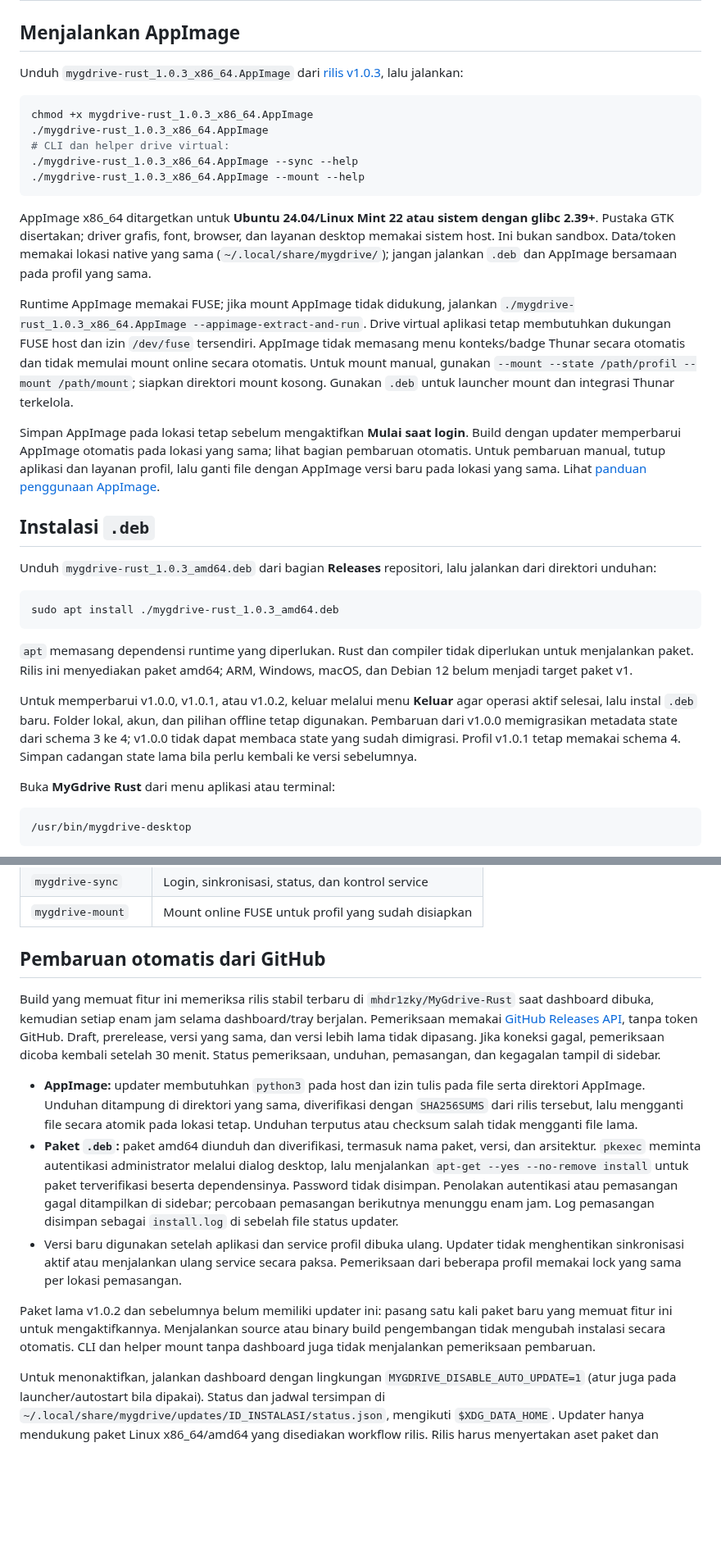
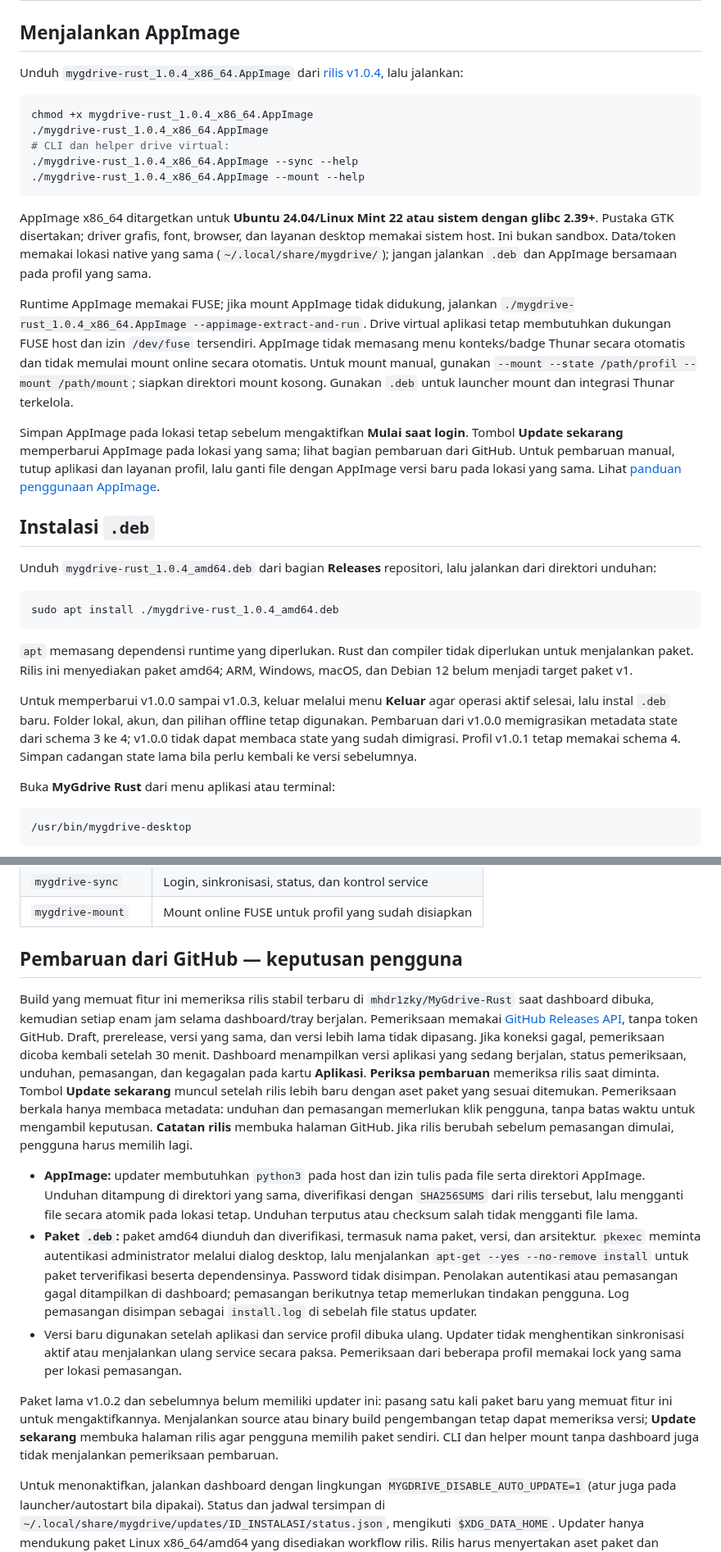
Before and after one commit to mhdr1zky/MyGdrive-Rust, a Markdown page: README.md, 2 parts joined by grey strips. Shown at 82% size. GitHub-like rendering; blank space fills up the shorter version.

````diff
--- a/README.md
+++ b/README.md
@@ -42,33 +42,33 @@ Tangkapan layar aplikasi di Linux, menggunakan profil dan berkas contoh. Tampila
 
 ## Menjalankan AppImage
 
-Unduh `mygdrive-rust_1.0.3_x86_64.AppImage` dari [rilis v1.0.3](https://github.com/mhdr1zky/MyGdrive-Rust/releases/tag/v1.0.3), lalu jalankan:
+Unduh `mygdrive-rust_1.0.4_x86_64.AppImage` dari [rilis v1.0.4](https://github.com/mhdr1zky/MyGdrive-Rust/releases/tag/v1.0.4), lalu jalankan:
 
 ```bash
-chmod +x mygdrive-rust_1.0.3_x86_64.AppImage
-./mygdrive-rust_1.0.3_x86_64.AppImage
+chmod +x mygdrive-rust_1.0.4_x86_64.AppImage
+./mygdrive-rust_1.0.4_x86_64.AppImage
 # CLI dan helper drive virtual:
-./mygdrive-rust_1.0.3_x86_64.AppImage --sync --help
-./mygdrive-rust_1.0.3_x86_64.AppImage --mount --help
+./mygdrive-rust_1.0.4_x86_64.AppImage --sync --help
+./mygdrive-rust_1.0.4_x86_64.AppImage --mount --help
 ```
 
 AppImage x86_64 ditargetkan untuk **Ubuntu 24.04/Linux Mint 22 atau sistem dengan glibc 2.39+**. Pustaka GTK disertakan; driver grafis, font, browser, dan layanan desktop memakai sistem host. Ini bukan sandbox. Data/token memakai lokasi native yang sama (`~/.local/share/mygdrive/`); jangan jalankan `.deb` dan AppImage bersamaan pada profil yang sama.
 
-Runtime AppImage memakai FUSE; jika mount AppImage tidak didukung, jalankan `./mygdrive-rust_1.0.3_x86_64.AppImage --appimage-extract-and-run`. Drive virtual aplikasi tetap membutuhkan dukungan FUSE host dan izin `/dev/fuse` tersendiri. AppImage tidak memasang menu konteks/badge Thunar secara otomatis dan tidak memulai mount online secara otomatis. Untuk mount manual, gunakan `--mount --state /path/profil --mount /path/mount`; siapkan direktori mount kosong. Gunakan `.deb` untuk launcher mount dan integrasi Thunar terkelola.
+Runtime AppImage memakai FUSE; jika mount AppImage tidak didukung, jalankan `./mygdrive-rust_1.0.4_x86_64.AppImage --appimage-extract-and-run`. Drive virtual aplikasi tetap membutuhkan dukungan FUSE host dan izin `/dev/fuse` tersendiri. AppImage tidak memasang menu konteks/badge Thunar secara otomatis dan tidak memulai mount online secara otomatis. Untuk mount manual, gunakan `--mount --state /path/profil --mount /path/mount`; siapkan direktori mount kosong. Gunakan `.deb` untuk launcher mount dan integrasi Thunar terkelola.
 
-Simpan AppImage pada lokasi tetap sebelum mengaktifkan **Mulai saat login**. Build dengan updater memperbarui AppImage otomatis pada lokasi yang sama; lihat bagian pembaruan otomatis. Untuk pembaruan manual, tutup aplikasi dan layanan profil, lalu ganti file dengan AppImage versi baru pada lokasi yang sama. Lihat [panduan penggunaan AppImage](https://docs.appimage.org/user-guide/run-appimages.html).
+Simpan AppImage pada lokasi tetap sebelum mengaktifkan **Mulai saat login**. Tombol **Update sekarang** memperbarui AppImage pada lokasi yang sama; lihat bagian pembaruan dari GitHub. Untuk pembaruan manual, tutup aplikasi dan layanan profil, lalu ganti file dengan AppImage versi baru pada lokasi yang sama. Lihat [panduan penggunaan AppImage](https://docs.appimage.org/user-guide/run-appimages.html).
 
 ## Instalasi `.deb`
 
-Unduh `mygdrive-rust_1.0.3_amd64.deb` dari bagian **Releases** repositori, lalu jalankan dari direktori unduhan:
+Unduh `mygdrive-rust_1.0.4_amd64.deb` dari bagian **Releases** repositori, lalu jalankan dari direktori unduhan:
 
 ```bash
-sudo apt install ./mygdrive-rust_1.0.3_amd64.deb
+sudo apt install ./mygdrive-rust_1.0.4_amd64.deb
 ```
 
 `apt` memasang dependensi runtime yang diperlukan. Rust dan compiler tidak diperlukan untuk menjalankan paket. Rilis ini menyediakan paket amd64; ARM, Windows, macOS, dan Debian 12 belum menjadi target paket v1.
 
-Untuk memperbarui v1.0.0, v1.0.1, atau v1.0.2, keluar melalui menu **Keluar** agar operasi aktif selesai, lalu instal `.deb` baru. Folder lokal, akun, dan pilihan offline tetap digunakan. Pembaruan dari v1.0.0 memigrasikan metadata state dari schema 3 ke 4; v1.0.0 tidak dapat membaca state yang sudah dimigrasi. Profil v1.0.1 tetap memakai schema 4. Simpan cadangan state lama bila perlu kembali ke versi sebelumnya.
+Untuk memperbarui v1.0.0 sampai v1.0.3, keluar melalui menu **Keluar** agar operasi aktif selesai, lalu instal `.deb` baru. Folder lokal, akun, dan pilihan offline tetap digunakan. Pembaruan dari v1.0.0 memigrasikan metadata state dari schema 3 ke 4; v1.0.0 tidak dapat membaca state yang sudah dimigrasi. Profil v1.0.1 tetap memakai schema 4. Simpan cadangan state lama bila perlu kembali ke versi sebelumnya.
 
 Buka **MyGdrive Rust** dari menu aplikasi atau terminal:
 
@@ -84,14 +84,20 @@ Jika sebelumnya memasang launcher dari source, entri per pengguna di `~/.local/s
 | `mygdrive-sync` | Login, sinkronisasi, status, dan kontrol service |
 | `mygdrive-mount` | Mount online FUSE untuk profil yang sudah disiapkan |
 
-## Pembaruan otomatis dari GitHub
+## Pembaruan dari GitHub — keputusan pengguna
 
 Build yang memuat fitur ini memeriksa rilis stabil terbaru di
 `mhdr1zky/MyGdrive-Rust` saat dashboard dibuka, kemudian setiap enam jam selama
 dashboard/tray berjalan. Pemeriksaan memakai [GitHub Releases API](https://docs.github.com/en/rest/releases/releases#get-the-latest-release),
 tanpa token GitHub. Draft, prerelease, versi yang sama, dan versi lebih lama
 tidak dipasang. Jika koneksi gagal, pemeriksaan dicoba kembali setelah 30 menit.
-Status pemeriksaan, unduhan, pemasangan, dan kegagalan tampil di sidebar.
+Dashboard menampilkan versi aplikasi yang sedang berjalan, status pemeriksaan,
+unduhan, pemasangan, dan kegagalan pada kartu **Aplikasi**. **Periksa pembaruan**
+memeriksa rilis saat diminta. Tombol **Update sekarang** muncul setelah rilis
+lebih baru dengan aset paket yang sesuai ditemukan. Pemeriksaan berkala hanya
+membaca metadata: unduhan dan pemasangan memerlukan klik pengguna, tanpa batas
+waktu untuk mengambil keputusan. **Catatan rilis** membuka halaman GitHub.
+Jika rilis berubah sebelum pemasangan dimulai, pengguna harus memilih lagi.
 
 - **AppImage:** updater membutuhkan `python3` pada host dan izin tulis pada file
   serta direktori AppImage. Unduhan ditampung di direktori yang sama, diverifikasi
@@ -101,8 +107,8 @@ Status pemeriksaan, unduhan, pemasangan, dan kegagalan tampil di sidebar.
   versi, dan arsitektur. `pkexec` meminta autentikasi administrator melalui dialog
   desktop, lalu menjalankan `apt-get --yes --no-remove install` untuk paket terverifikasi
   beserta dependensinya. Password tidak disimpan. Penolakan
-  autentikasi atau pemasangan gagal ditampilkan di sidebar; percobaan pemasangan
-  berikutnya menunggu enam jam. Log pemasangan disimpan sebagai `install.log`
+  autentikasi atau pemasangan gagal ditampilkan di dashboard; pemasangan berikutnya
+  tetap memerlukan tindakan pengguna. Log pemasangan disimpan sebagai `install.log`
   di sebelah file status updater.
 - Versi baru digunakan setelah aplikasi dan service profil dibuka ulang. Updater
   tidak menghentikan sinkronisasi aktif atau menjalankan ulang service secara paksa.
@@ -110,7 +116,8 @@ Status pemeriksaan, unduhan, pemasangan, dan kegagalan tampil di sidebar.
 
 Paket lama v1.0.2 dan sebelumnya belum memiliki updater ini: pasang satu kali
 paket baru yang memuat fitur ini untuk mengaktifkannya. Menjalankan source atau
-binary build pengembangan tidak mengubah instalasi secara otomatis. CLI dan
+binary build pengembangan tetap dapat memeriksa versi; **Update sekarang**
+membuka halaman rilis agar pengguna memilih paket sendiri. CLI dan
 helper mount tanpa dashboard juga tidak menjalankan pemeriksaan pembaruan.
 
 Untuk menonaktifkan, jalankan dashboard dengan lingkungan
````
Also changed, not shown: other parts of README.md (+4 -4 lines), CHANGELOG.md (+11 -0 lines), docs/screenshots/account-setup.png (added), docs/screenshots/dashboard.png, docs/screenshots/offline-browser.png, docs/screenshots/sync-activity.png, 11 other files.
